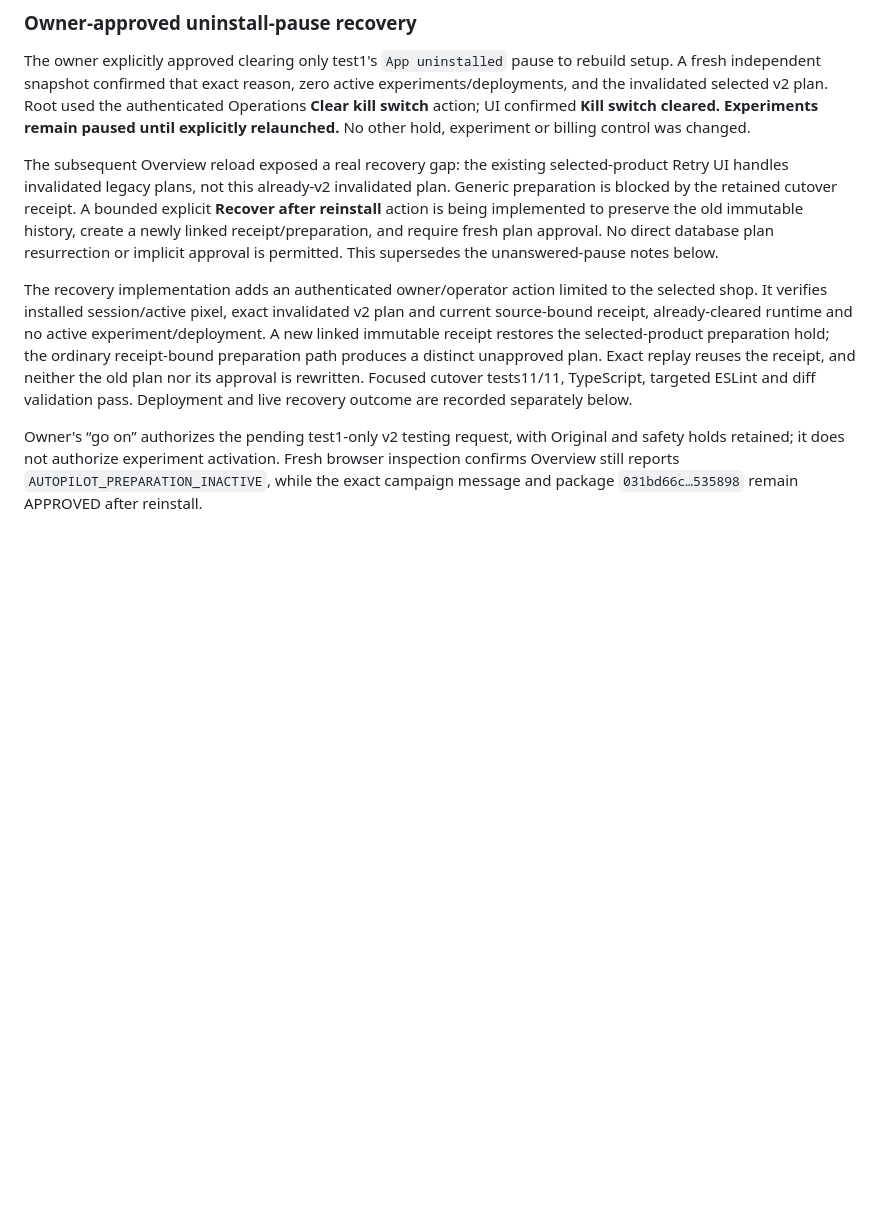
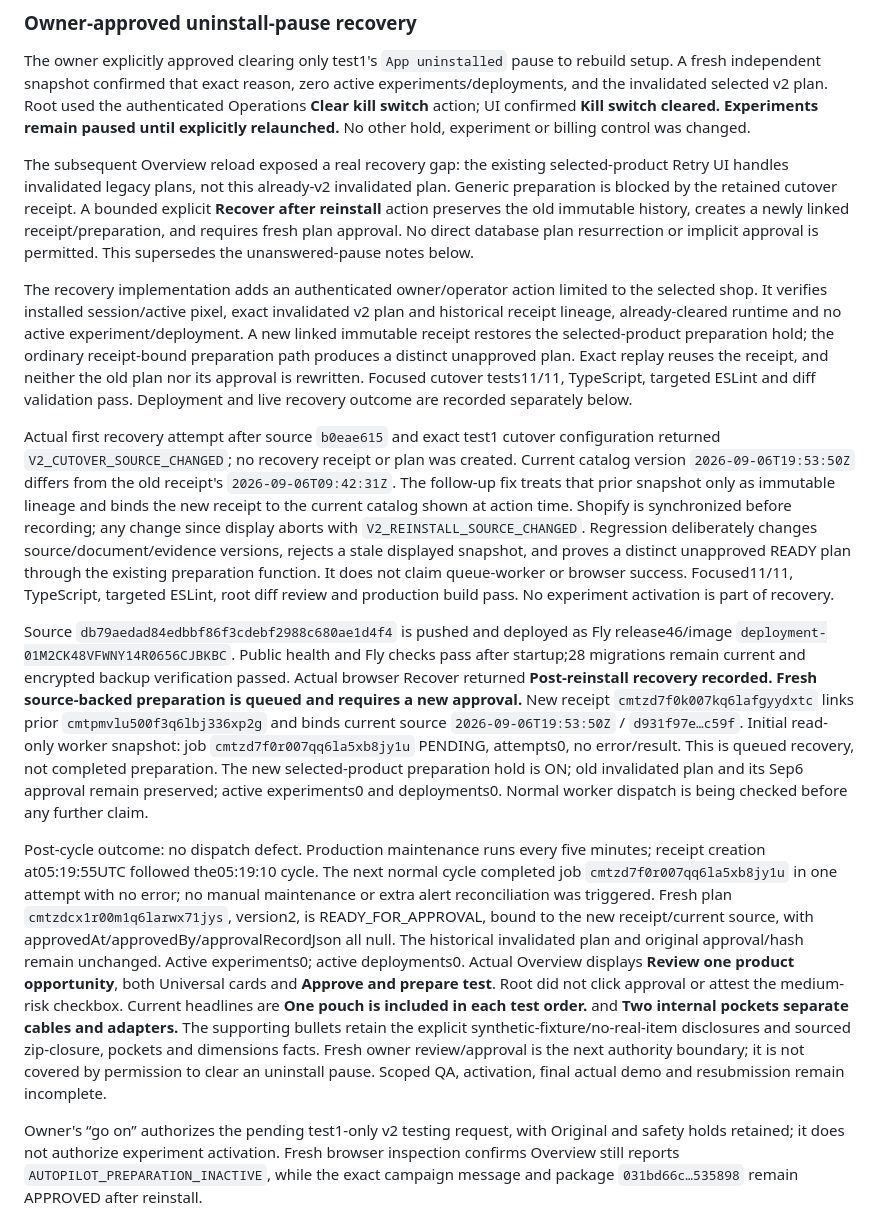
Before and after one commit to flapp-ai/pagnetic, a Markdown page: docs/69-shopify-billing-demo-remediation.md, the part around the change. Rendered like a GitHub page; blank space fills up the shorter version.

Commit message:
Record verified test-store reinstall recovery and approval boundary

```diff
--- a/docs/69-shopify-billing-demo-remediation.md
+++ b/docs/69-shopify-billing-demo-remediation.md
@@ -9,9 +9,15 @@ Status: IN PROGRESS — do not mark reviewer findings resolved until live eviden
 
 The owner explicitly approved clearing only test1's `App uninstalled` pause to rebuild setup. A fresh independent snapshot confirmed that exact reason, zero active experiments/deployments, and the invalidated selected v2 plan. Root used the authenticated Operations **Clear kill switch** action; UI confirmed **Kill switch cleared. Experiments remain paused until explicitly relaunched.** No other hold, experiment or billing control was changed.
 
-The subsequent Overview reload exposed a real recovery gap: the existing selected-product Retry UI handles invalidated legacy plans, not this already-v2 invalidated plan. Generic preparation is blocked by the retained cutover receipt. A bounded explicit **Recover after reinstall** action is being implemented to preserve the old immutable history, create a newly linked receipt/preparation, and require fresh plan approval. No direct database plan resurrection or implicit approval is permitted. This supersedes the unanswered-pause notes below.
+The subsequent Overview reload exposed a real recovery gap: the existing selected-product Retry UI handles invalidated legacy plans, not this already-v2 invalidated plan. Generic preparation is blocked by the retained cutover receipt. A bounded explicit **Recover after reinstall** action preserves the old immutable history, creates a newly linked receipt/preparation, and requires fresh plan approval. No direct database plan resurrection or implicit approval is permitted. This supersedes the unanswered-pause notes below.
 
-The recovery implementation adds an authenticated owner/operator action limited to the selected shop. It verifies installed session/active pixel, exact invalidated v2 plan and current source-bound receipt, already-cleared runtime and no active experiment/deployment. A new linked immutable receipt restores the selected-product preparation hold; the ordinary receipt-bound preparation path produces a distinct unapproved plan. Exact replay reuses the receipt, and neither the old plan nor its approval is rewritten. Focused cutover tests11/11, TypeScript, targeted ESLint and diff validation pass. Deployment and live recovery outcome are recorded separately below.
+The recovery implementation adds an authenticated owner/operator action limited to the selected shop. It verifies installed session/active pixel, exact invalidated v2 plan and historical receipt lineage, already-cleared runtime and no active experiment/deployment. A new linked immutable receipt restores the selected-product preparation hold; the ordinary receipt-bound preparation path produces a distinct unapproved plan. Exact replay reuses the receipt, and neither the old plan nor its approval is rewritten. Focused cutover tests11/11, TypeScript, targeted ESLint and diff validation pass. Deployment and live recovery outcome are recorded separately below.
+
+Actual first recovery attempt after source `b0eae615` and exact test1 cutover configuration returned `V2_CUTOVER_SOURCE_CHANGED`; no recovery receipt or plan was created. Current catalog version `2026-09-06T19:53:50Z` differs from the old receipt's `2026-09-06T09:42:31Z`. The follow-up fix treats that prior snapshot only as immutable lineage and binds the new receipt to the current catalog shown at action time. Shopify is synchronized before recording; any change since display aborts with `V2_REINSTALL_SOURCE_CHANGED`. Regression deliberately changes source/document/evidence versions, rejects a stale displayed snapshot, and proves a distinct unapproved READY plan through the existing preparation function. It does not claim queue-worker or browser success. Focused11/11, TypeScript, targeted ESLint, root diff review and production build pass. No experiment activation is part of recovery.
+
+Source `db79aedad84edbbf86f3cdebf2988c680ae1d4f4` is pushed and deployed as Fly release46/image `deployment-01M2CK48VFWNY14R0656CJBKBC`. Public health and Fly checks pass after startup;28 migrations remain current and encrypted backup verification passed. Actual browser Recover returned **Post-reinstall recovery recorded. Fresh source-backed preparation is queued and requires a new approval.** New receipt `cmtzd7f0k007kq6lafgyydxtc` links prior `cmtpmvlu500f3q6lbj336xp2g` and binds current source `2026-09-06T19:53:50Z` / `d931f97e…c59f`. Initial read-only worker snapshot: job `cmtzd7f0r007qq6la5xb8jy1u` PENDING, attempts0, no error/result. This is queued recovery, not completed preparation. The new selected-product preparation hold is ON; old invalidated plan and its Sep6 approval remain preserved; active experiments0 and deployments0. Normal worker dispatch is being checked before any further claim.
+
+Post-cycle outcome: no dispatch defect. Production maintenance runs every five minutes; receipt creation at05:19:55UTC followed the05:19:10 cycle. The next normal cycle completed job `cmtzd7f0r007qq6la5xb8jy1u` in one attempt with no error; no manual maintenance or extra alert reconciliation was triggered. Fresh plan `cmtzdcx1r00m1q6larwx71jys`, version2, is READY_FOR_APPROVAL, bound to the new receipt/current source, with approvedAt/approvedBy/approvalRecordJson all null. The historical invalidated plan and original approval/hash remain unchanged. Active experiments0; active deployments0. Actual Overview displays **Review one product opportunity**, both Universal cards and **Approve and prepare test**. Root did not click approval or attest the medium-risk checkbox. Current headlines are **One pouch is included in each test order.** and **Two internal pockets separate cables and adapters.** The supporting bullets retain the explicit synthetic-fixture/no-real-item disclosures and sourced zip-closure, pockets and dimensions facts. Fresh owner review/approval is the next authority boundary; it is not covered by permission to clear an uninstall pause. Scoped QA, activation, final actual demo and resubmission remain incomplete.
 
 Owner's “go on” authorizes the pending test1-only v2 testing request, with Original and safety holds retained; it does not authorize experiment activation. Fresh browser inspection confirms Overview still reports `AUTOPILOT_PREPARATION_INACTIVE`, while the exact campaign message and package `031bd66c…535898` remain APPROVED after reinstall.
 
```
Also changed, not shown: docs/26-mvp-v2-implementation-status.md (+1 -1 lines), docs/67-shopify-submission-checkpoint.md (+2 -0 lines).
